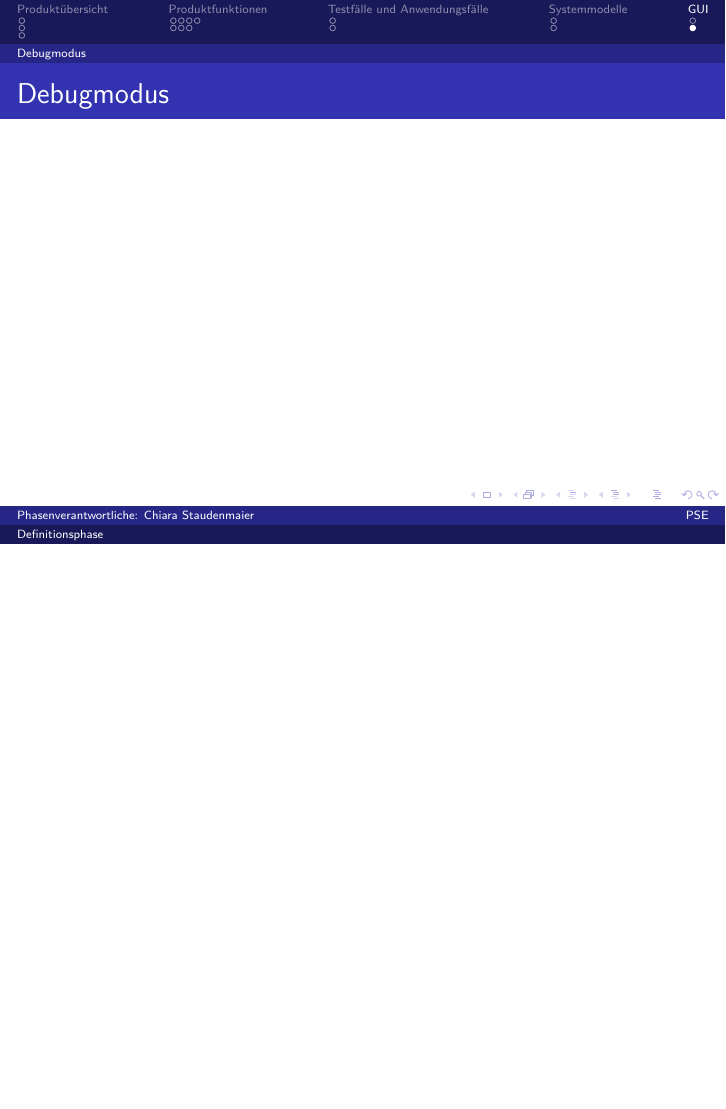
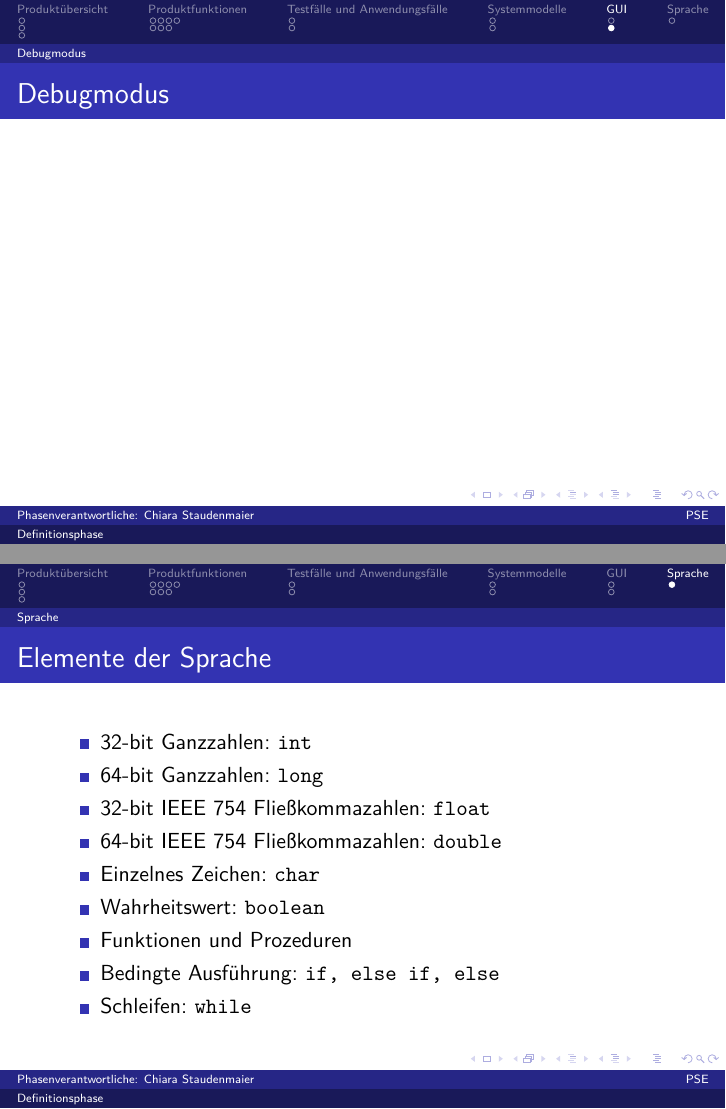
Before and after one commit to JoanaP1997/PSE, LaTeX slides (Plichtenheft/Präsentation/Präsentation.tex): page 17 of 17 before the commit and pages 17 and 18 of 18 after it, the two joined at a grey line, the shorter picture padded with empty space. Compiled offline with pdfLaTeX.

Commit message:
Elemente der Sprache eingefüggt

```diff
--- a/Plichtenheft/Präsentation/Präsentation.tex
+++ b/Plichtenheft/Präsentation/Präsentation.tex
@@ -245,7 +245,23 @@
 \end{frame}
 
 %------------------------------------------------
-
+\section{Sprache}
+\subsection{Sprache}
+\subsubsection{Sprache}
+\begin{frame}
+\frametitle{Elemente der Sprache}
+\begin{itemize}
+\item  32-bit Ganzzahlen: \texttt{int}
+  \item  64-bit Ganzzahlen: \texttt{long}
+ \item  32-bit IEEE 754 Fließkommazahlen: \texttt{float}
+ \item   64-bit IEEE 754 Fließkommazahlen: \texttt{double}
+  \item  Einzelnes Zeichen: \texttt{char}
+  \item  Wahrheitswert: \texttt{boolean}
+\item Funktionen und Prozeduren % Unterprogramme mit oder ohne Rückgabewert.
+\item Bedingte Ausführung: \texttt{if, else if, else}
+\item Schleifen: \texttt{while}
+\end{itemize}
+\end{frame}
 
 
 %----------------------------------------------------------------------------------------
```
